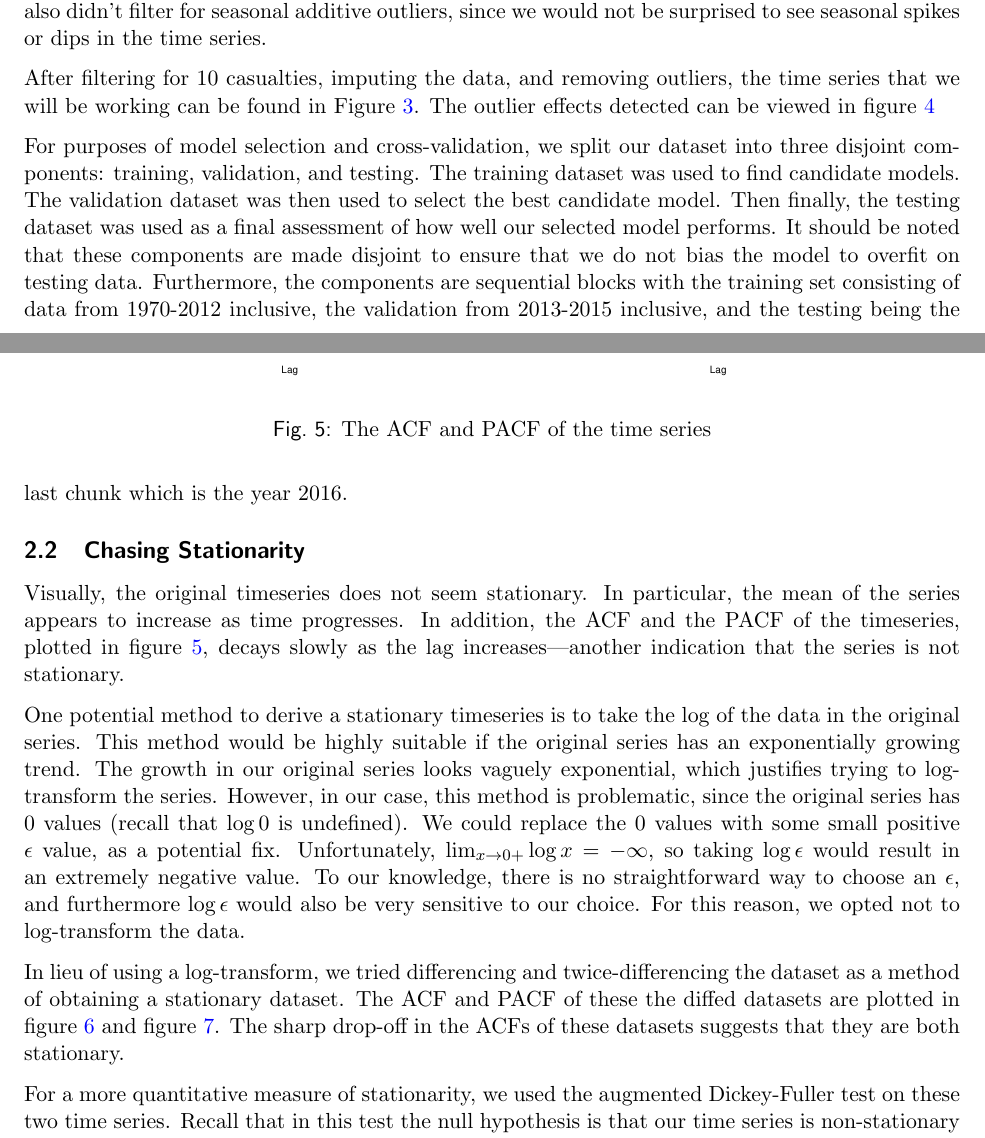
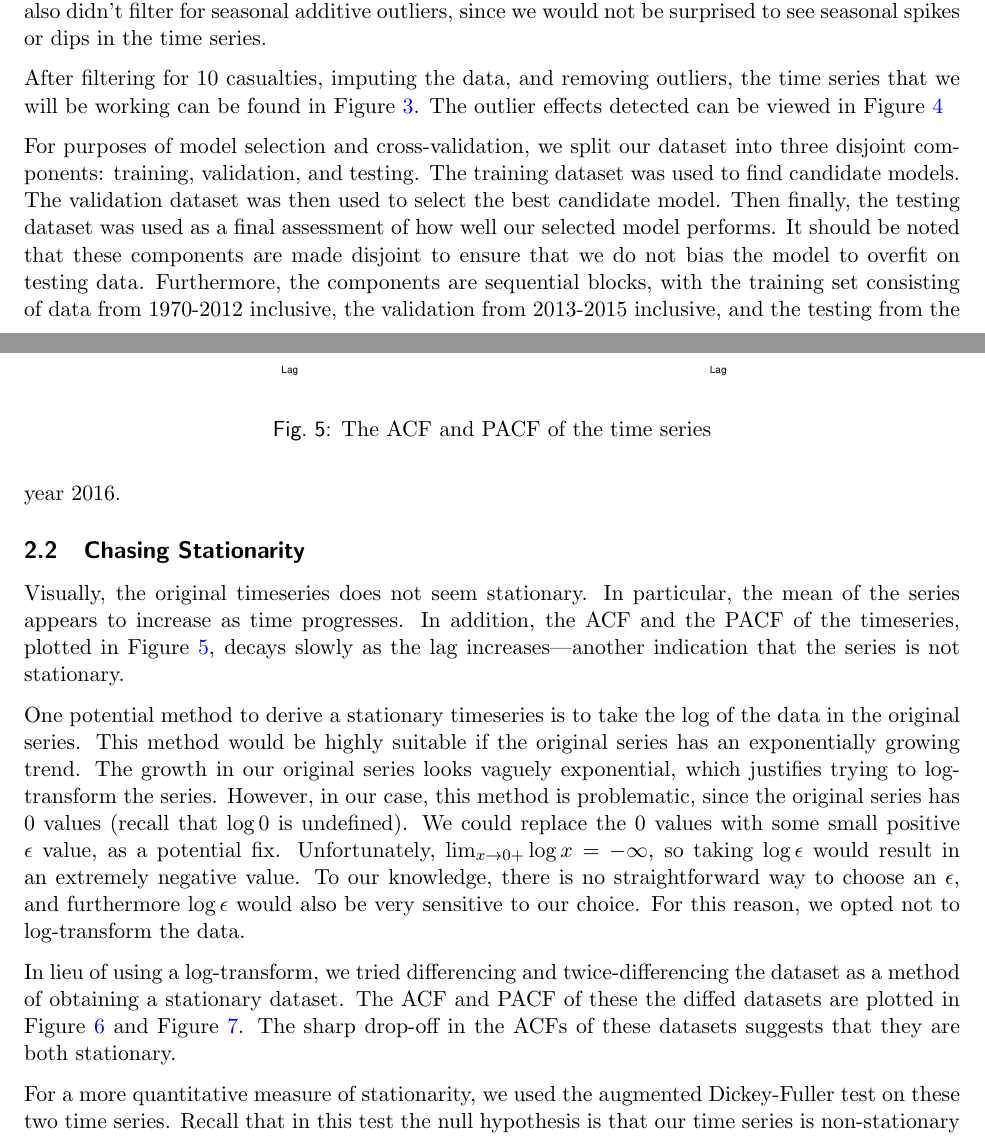
Before and after one commit to garyxcheng/terrorism_prediction, a LaTeX document (writeup/stat153_project_report.tex): two parts of pages 4 and 6 of 14, joined at a grey line, cut so that both start at the same text. Compiled offline with pdfLaTeX.

Commit message:
almost theree

```diff
--- a/writeup/stat153_project_report.tex
+++ b/writeup/stat153_project_report.tex
@@ -57,7 +57,7 @@ There is a gap of 12 missing data points corresponding to the year 1993 because
 Now we filter outliers from the dataset. The library tsoutliers provides a convenient way to identify different kinds of outliers in the dataset. We decided to only filter for additive offset, transient change, and innovational outliers, i.e., outliers manifested as spikes in the underlying dataset. We decided not to filter for level-shift outliers, since we expect to see level-shifts in the timeseries. We also didn’t filter for seasonal additive outliers, since we would not be surprised to see seasonal spikes or dips in the time series.
 
 %\subsection{Final raw Time Series}
-After filtering for 10 casualties, imputing the data, and removing outliers, the time series that we will be working can be found in Figure \ref{outlier}. The outlier effects detected can be viewed in figure \ref{outlier_effect}
+After filtering for 10 casualties, imputing the data, and removing outliers, the time series that we will be working can be found in Figure \ref{outlier}. The outlier effects detected can be viewed in Figure \ref{outlier_effect}
 
 \begin{figure}
 \centering
@@ -73,11 +73,11 @@ After filtering for 10 casualties, imputing the data, and removing outliers, the
 \label{outlier_effect}
 \end{figure}
 
-For purposes of model selection and cross-validation, we split our dataset into three disjoint components: training, validation, and testing. The training dataset was used to find candidate models. The validation dataset was then used to select the best candidate model. Then finally, the testing dataset was used as a final assessment of how well our selected model performs. It should be noted that these components are made disjoint to ensure that we do not bias the model to overfit on testing data. Furthermore, the components are sequential blocks with the training set consisting of data from 1970-2012 inclusive, the validation from 2013-2015 inclusive, and the testing being the last chunk which is the year 2016.
+For purposes of model selection and cross-validation, we split our dataset into three disjoint components: training, validation, and testing. The training dataset was used to find candidate models. The validation dataset was then used to select the best candidate model. Then finally, the testing dataset was used as a final assessment of how well our selected model performs. It should be noted that these components are made disjoint to ensure that we do not bias the model to overfit on testing data. Furthermore, the components are sequential blocks, with the training set consisting of data from 1970-2012 inclusive, the validation from 2013-2015 inclusive, and the testing from the year 2016.
 
 
 \subsection{Chasing Stationarity}
-Visually, the original timeseries does not seem stationary. In particular, the mean of the series appears to increase as time progresses. In addition, the ACF and the PACF of the timeseries, plotted in figure \ref{og_acf_pacf}, decays slowly as the lag increases---another indication that the series is not stationary.
+Visually, the original timeseries does not seem stationary. In particular, the mean of the series appears to increase as time progresses. In addition, the ACF and the PACF of the timeseries, plotted in Figure \ref{og_acf_pacf}, decays slowly as the lag increases---another indication that the series is not stationary.
 
 \begin{figure}
 \centering
@@ -93,7 +93,7 @@ Visually, the original timeseries does not seem stationary. In particular, the m
 One potential method to derive a stationary timeseries is to take the log of the data in the original series. This method would be highly suitable if the original series has an exponentially growing trend. The growth in our original series looks vaguely exponential, which justifies trying to log-transform the series. However, in our case, this method is problematic, since the original series has 0 values (recall that $\log 0$ is undefined). We could replace the 0 values with some small positive $\epsilon$ value, as a potential fix. Unfortunately, $\lim_{x \rightarrow 0+} \log x = - \infty$, so taking $\log \epsilon$ would result in an extremely negative value. To our knowledge, there is no straightforward way to choose an $\epsilon$, and furthermore $\log{\epsilon}$ would also be very sensitive to our choice. For this reason, we opted not to log-transform the data.
 
 %\subsection{Diffed Data}
-In lieu of using a log-transform, we tried differencing and twice-differencing the dataset as a method of obtaining a stationary dataset. The ACF and PACF of these the diffed datasets are plotted in figure \ref{first_acf_pacf} and figure \ref{second_acf_pacf}. The sharp drop-off in the ACFs of these datasets suggests that they are both stationary.
+In lieu of using a log-transform, we tried differencing and twice-differencing the dataset as a method of obtaining a stationary dataset. The ACF and PACF of these the diffed datasets are plotted in Figure \ref{first_acf_pacf} and Figure \ref{second_acf_pacf}. The sharp drop-off in the ACFs of these datasets suggests that they are both stationary.
 
 \begin{figure}
 \centering
```
Also changed, not shown: writeup/stat153_project_report.tex (13 more changed lines).
